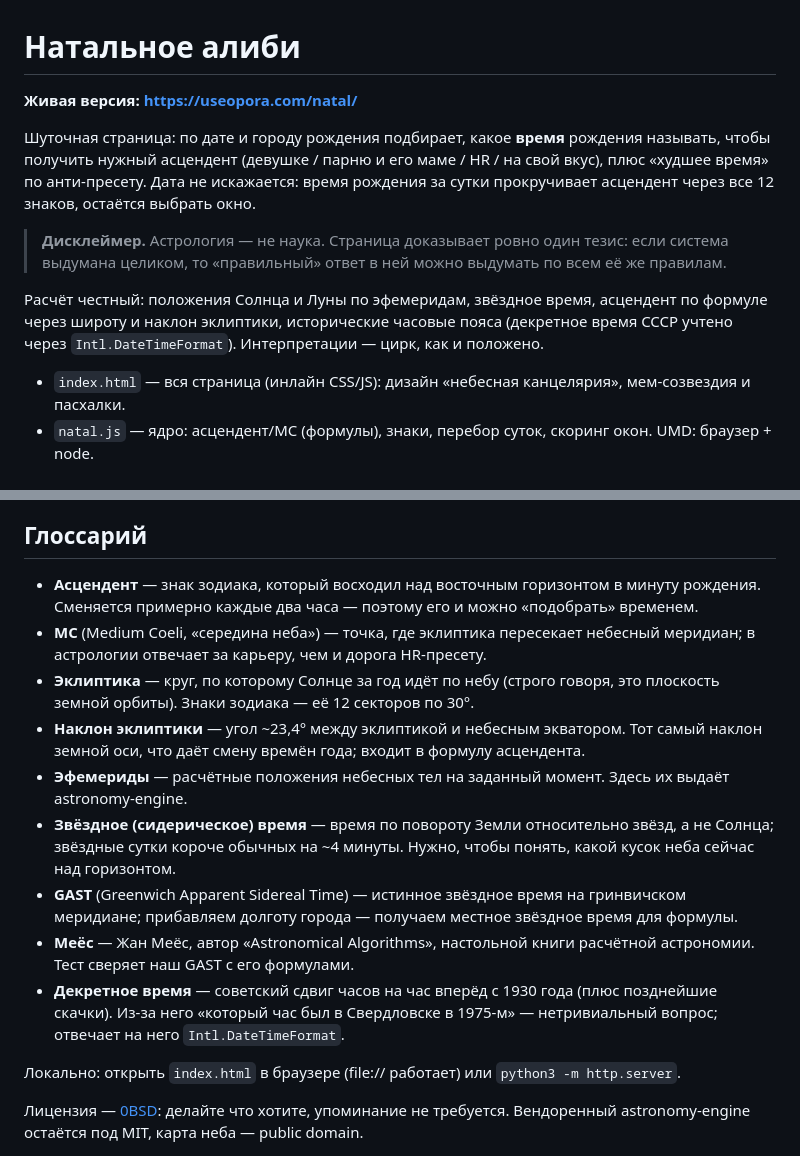
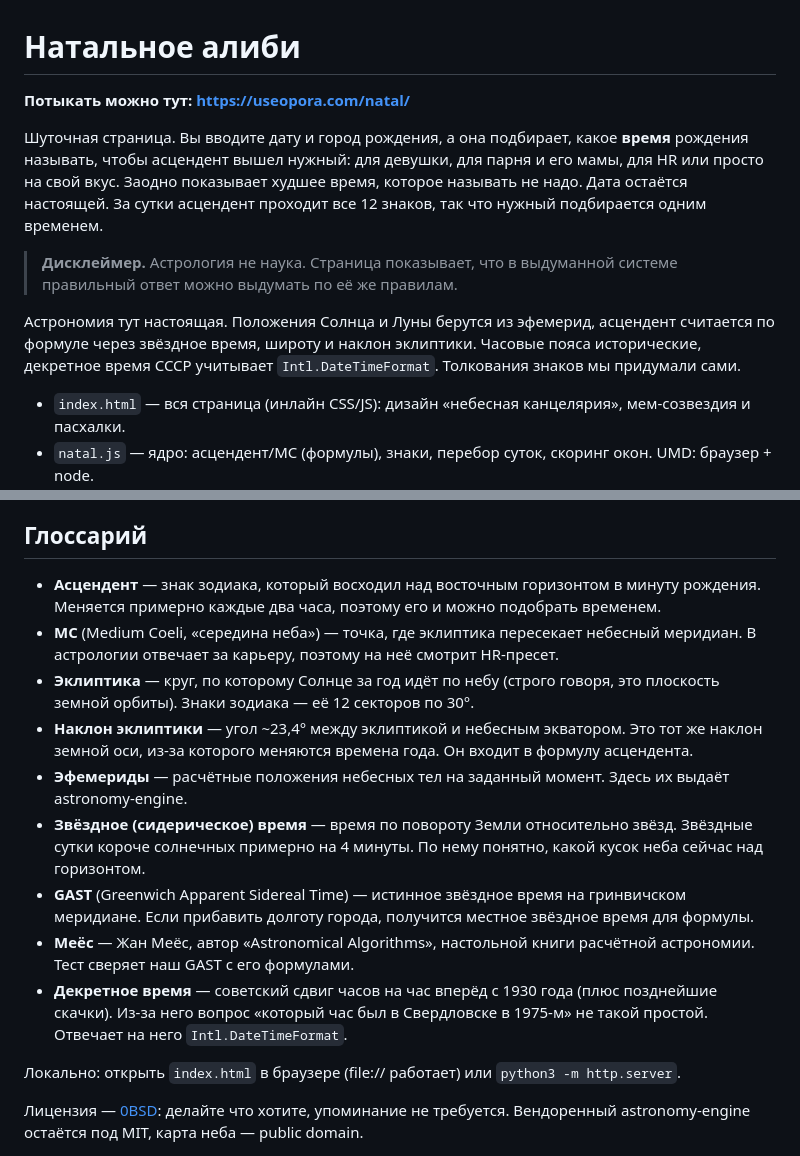
Before and after one commit to Hakoba/natal-alibi, a Markdown page: README.md, 2 parts joined by grey strips. GitHub-like rendering.

Commit message:
docs: README переписан по-человечески

```diff
--- a/README.md
+++ b/README.md
@@ -1,18 +1,19 @@
 # Натальное алиби
 
-**Живая версия: https://useopora.com/natal/**
+**Потыкать можно тут: https://useopora.com/natal/**
 
-Шуточная страница: по дате и городу рождения подбирает, какое **время** рождения называть,
-чтобы получить нужный асцендент (девушке / парню и его маме / HR / на свой вкус), плюс
-«худшее время» по анти-пресету. Дата не искажается: время рождения за сутки прокручивает
-асцендент через все 12 знаков, остаётся выбрать окно.
+Шуточная страница. Вы вводите дату и город рождения, а она подбирает, какое **время**
+рождения называть, чтобы асцендент вышел нужный: для девушки, для парня и его мамы, для HR
+или просто на свой вкус. Заодно показывает худшее время, которое называть не надо.
+Дата остаётся настоящей. За сутки асцендент проходит все 12 знаков, так что нужный
+подбирается одним временем.
 
-> **Дисклеймер.** Астрология — не наука. Страница доказывает ровно один тезис: если система
-> выдумана целиком, то «правильный» ответ в ней можно выдумать по всем её же правилам.
+> **Дисклеймер.** Астрология не наука. Страница показывает, что в выдуманной системе
+> правильный ответ можно выдумать по её же правилам.
 
-Расчёт честный: положения Солнца и Луны по эфемеридам, звёздное время, асцендент по формуле
-через широту и наклон эклиптики, исторические часовые пояса (декретное время СССР учтено
-через `Intl.DateTimeFormat`). Интерпретации — цирк, как и положено.
+Астрономия тут настоящая. Положения Солнца и Луны берутся из эфемерид, асцендент считается
+по формуле через звёздное время, широту и наклон эклиптики. Часовые пояса исторические,
+декретное время СССР учитывает `Intl.DateTimeFormat`. Толкования знаков мы придумали сами.
 
 - `index.html` — вся страница (инлайн CSS/JS): дизайн «небесная канцелярия», мем-созвездия и пасхалки.
 - `natal.js` — ядро: асцендент/MC (формулы), знаки, перебор суток, скоринг окон. UMD: браузер + node.
@@ -22,15 +23,15 @@
 
 ## Глоссарий
 
-- **Асцендент** — знак зодиака, который восходил над восточным горизонтом в минуту рождения. Сменяется примерно каждые два часа — поэтому его и можно «подобрать» временем.
-- **MC** (Medium Coeli, «середина неба») — точка, где эклиптика пересекает небесный меридиан; в астрологии отвечает за карьеру, чем и дорога HR-пресету.
+- **Асцендент** — знак зодиака, который восходил над восточным горизонтом в минуту рождения. Меняется примерно каждые два часа, поэтому его и можно подобрать временем.
+- **MC** (Medium Coeli, «середина неба») — точка, где эклиптика пересекает небесный меридиан. В астрологии отвечает за карьеру, поэтому на неё смотрит HR-пресет.
 - **Эклиптика** — круг, по которому Солнце за год идёт по небу (строго говоря, это плоскость земной орбиты). Знаки зодиака — её 12 секторов по 30°.
-- **Наклон эклиптики** — угол ~23,4° между эклиптикой и небесным экватором. Тот самый наклон земной оси, что даёт смену времён года; входит в формулу асцендента.
+- **Наклон эклиптики** — угол ~23,4° между эклиптикой и небесным экватором. Это тот же наклон земной оси, из-за которого меняются времена года. Он входит в формулу асцендента.
 - **Эфемериды** — расчётные положения небесных тел на заданный момент. Здесь их выдаёт astronomy-engine.
-- **Звёздное (сидерическое) время** — время по повороту Земли относительно звёзд, а не Солнца; звёздные сутки короче обычных на ~4 минуты. Нужно, чтобы понять, какой кусок неба сейчас над горизонтом.
-- **GAST** (Greenwich Apparent Sidereal Time) — истинное звёздное время на гринвичском меридиане; прибавляем долготу города — получаем местное звёздное время для формулы.
+- **Звёздное (сидерическое) время** — время по повороту Земли относительно звёзд. Звёздные сутки короче солнечных примерно на 4 минуты. По нему понятно, какой кусок неба сейчас над горизонтом.
+- **GAST** (Greenwich Apparent Sidereal Time) — истинное звёздное время на гринвичском меридиане. Если прибавить долготу города, получится местное звёздное время для формулы.
 - **Меёс** — Жан Меёс, автор «Astronomical Algorithms», настольной книги расчётной астрономии. Тест сверяет наш GAST с его формулами.
-- **Декретное время** — советский сдвиг часов на час вперёд с 1930 года (плюс позднейшие скачки). Из-за него «который час был в Свердловске в 1975-м» — нетривиальный вопрос; отвечает на него `Intl.DateTimeFormat`.
+- **Декретное время** — советский сдвиг часов на час вперёд с 1930 года (плюс позднейшие скачки). Из-за него вопрос «который час был в Свердловске в 1975-м» не такой простой. Отвечает на него `Intl.DateTimeFormat`.
 
 Локально: открыть `index.html` в браузере (file:// работает) или `python3 -m http.server`.
 
```
